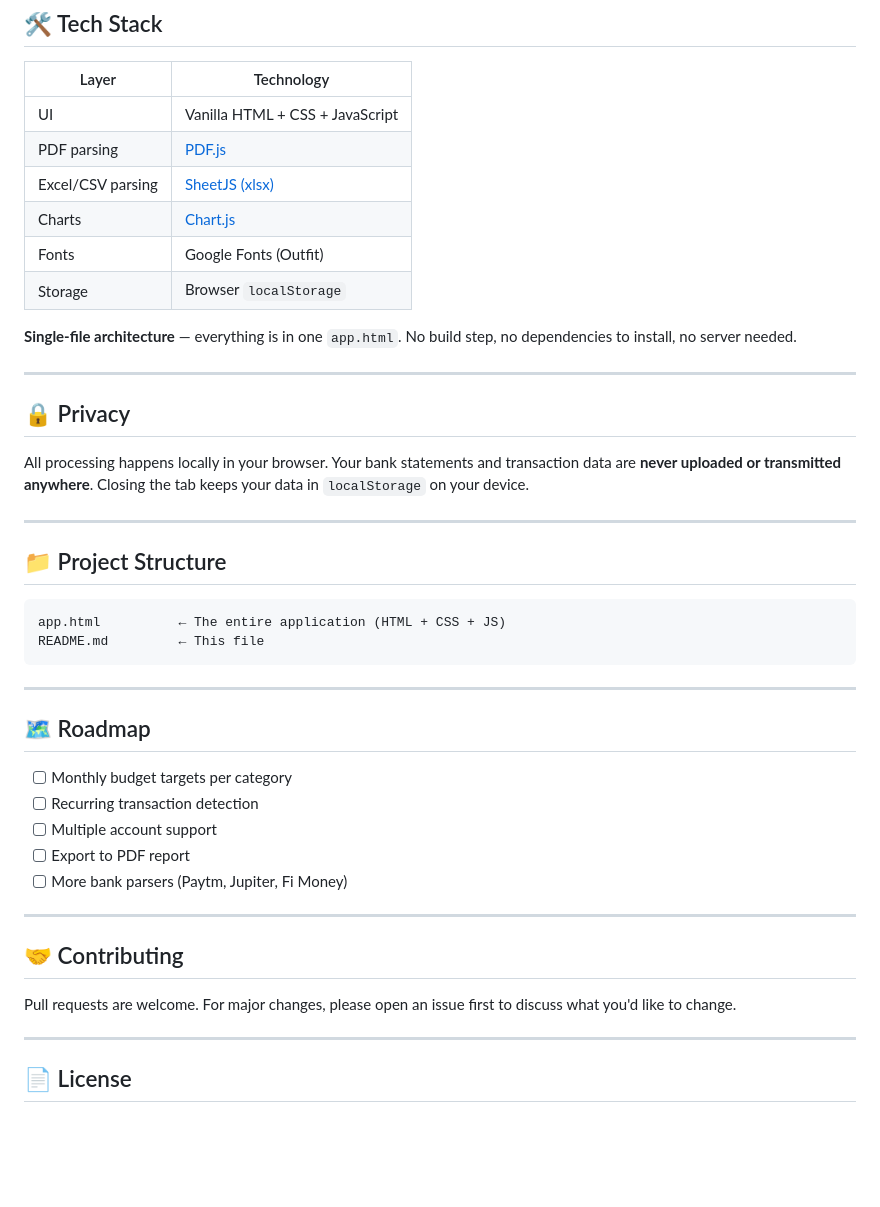
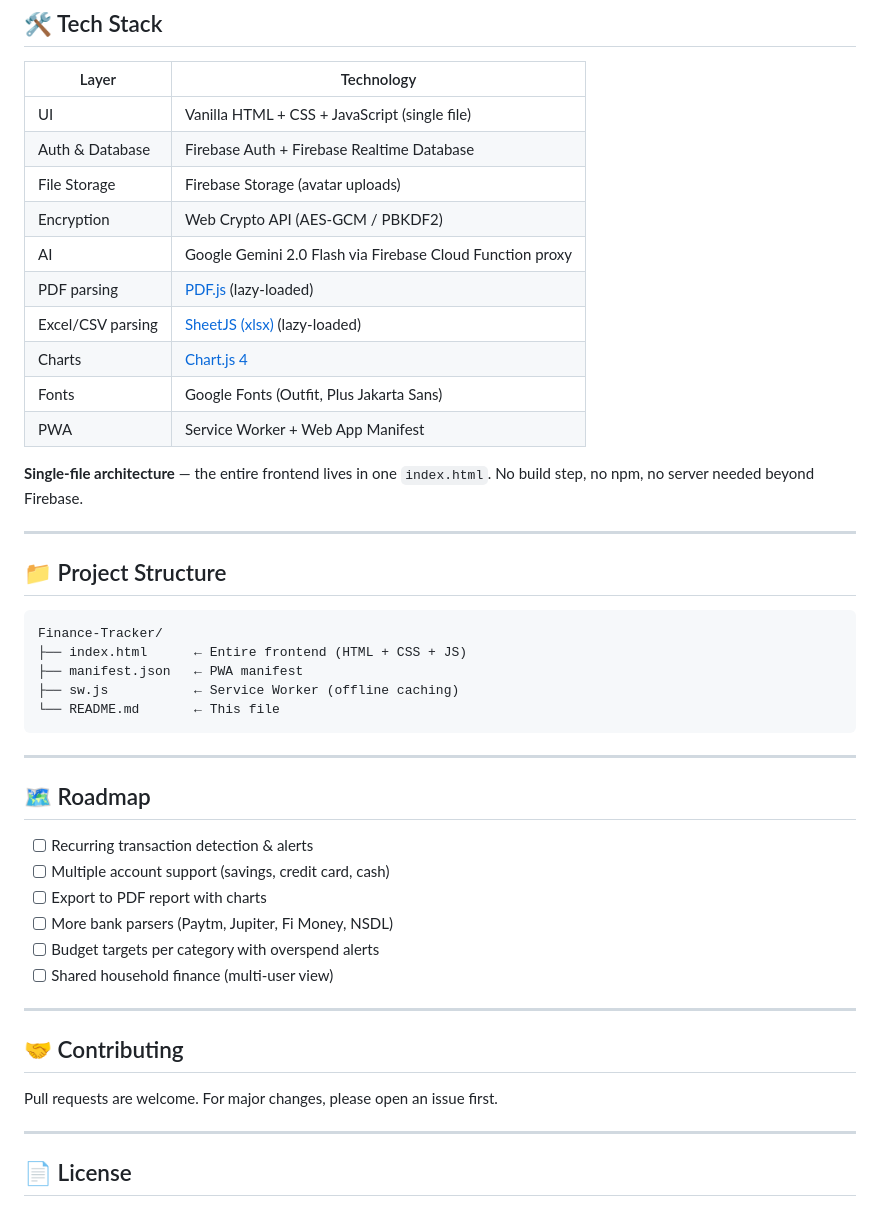
Before and after one commit to Ankit-8081/Finance-Tracker, a Markdown page: README.md, the part around one of its changes. GitHub-like rendering; blank space fills up the shorter version.

````diff
--- a/README.md
+++ b/README.md
@@ -96,45 +193,47 @@ No installation required. Just open the file.
 
 | Layer | Technology |
 |-------|-----------|
-| UI | Vanilla HTML + CSS + JavaScript |
-| PDF parsing | [PDF.js](https://mozilla.github.io/pdf.js/) |
-| Excel/CSV parsing | [SheetJS (xlsx)](https://sheetjs.com/) |
-| Charts | [Chart.js](https://www.chartjs.org/) |
-| Fonts | Google Fonts (Outfit) |
-| Storage | Browser `localStorage` |
+| UI | Vanilla HTML + CSS + JavaScript (single file) |
+| Auth & Database | Firebase Auth + Firebase Realtime Database |
+| File Storage | Firebase Storage (avatar uploads) |
+| Encryption | Web Crypto API (AES-GCM / PBKDF2) |
+| AI | Google Gemini 2.0 Flash via Firebase Cloud Function proxy |
+| PDF parsing | [PDF.js](https://mozilla.github.io/pdf.js/) (lazy-loaded) |
+| Excel/CSV parsing | [SheetJS (xlsx)](https://sheetjs.com/) (lazy-loaded) |
+| Charts | [Chart.js 4](https://www.chartjs.org/) |
+| Fonts | Google Fonts (Outfit, Plus Jakarta Sans) |
+| PWA | Service Worker + Web App Manifest |
 
-**Single-file architecture** — everything is in one `app.html`. No build step, no dependencies to install, no server needed.
-
----
-
-## 🔒 Privacy
-
-All processing happens locally in your browser. Your bank statements and transaction data are **never uploaded or transmitted anywhere**. Closing the tab keeps your data in `localStorage` on your device.
+**Single-file architecture** — the entire frontend lives in one `index.html`. No build step, no npm, no server needed beyond Firebase.
 
 ---
 
 ## 📁 Project Structure
 
 ```
-app.html          ← The entire application (HTML + CSS + JS)
-README.md         ← This file
+Finance-Tracker/
+├── index.html      ← Entire frontend (HTML + CSS + JS)
+├── manifest.json   ← PWA manifest
+├── sw.js           ← Service Worker (offline caching)
+└── README.md       ← This file
 ```
 
 ---
 
 ## 🗺️ Roadmap
 
-- [ ] Monthly budget targets per category
-- [ ] Recurring transaction detection
-- [ ] Multiple account support
-- [ ] Export to PDF report
-- [ ] More bank parsers (Paytm, Jupiter, Fi Money)
+- [ ] Recurring transaction detection & alerts
+- [ ] Multiple account support (savings, credit card, cash)
+- [ ] Export to PDF report with charts
+- [ ] More bank parsers (Paytm, Jupiter, Fi Money, NSDL)
+- [ ] Budget targets per category with overspend alerts
+- [ ] Shared household finance (multi-user view)
 
 ---
 
 ## 🤝 Contributing
 
-Pull requests are welcome. For major changes, please open an issue first to discuss what you'd like to change.
+Pull requests are welcome. For major changes, please open an issue first.
 
 ---
 
````
Also changed, not shown: other parts of README.md (+158 -61 lines).
